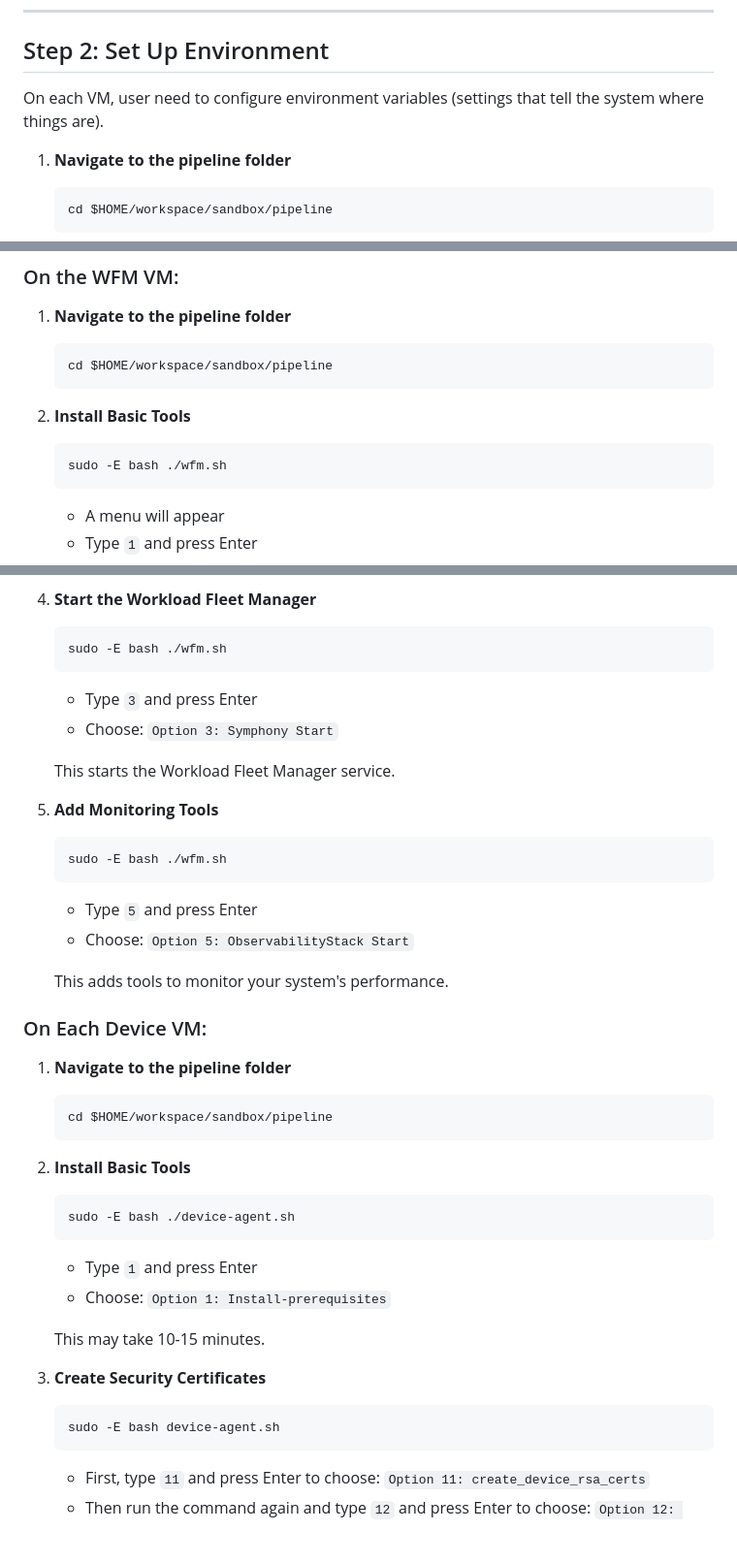
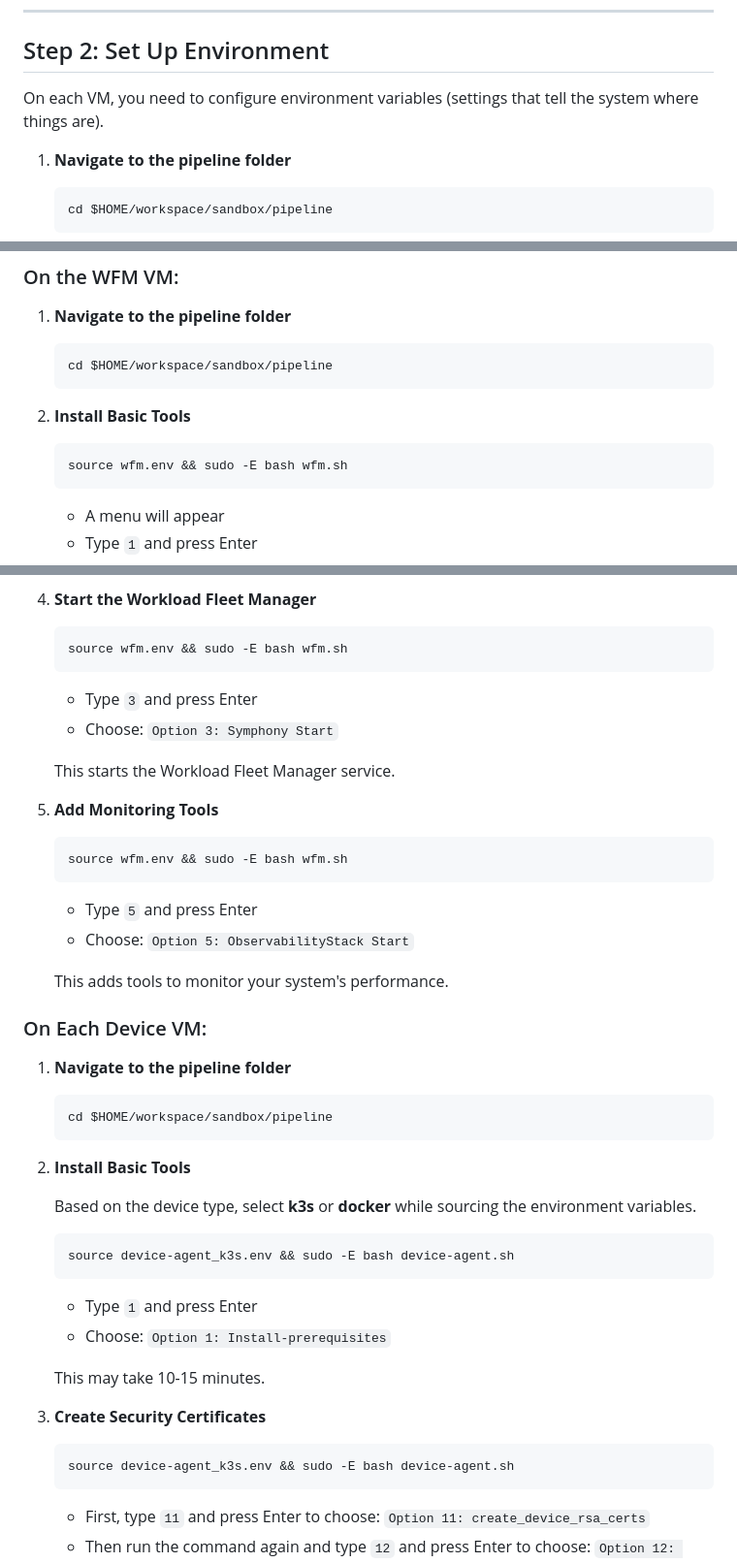
Before and after one commit to zantiu/sandbox, a Markdown page: docs/simplified-setup-guide.md, 3 parts joined by grey strips. Shown at 97% size. Drawn GitHub-style; blank space fills up the shorter version.

````diff
--- a/docs/simplified-setup-guide.md
+++ b/docs/simplified-setup-guide.md
@@ -65,7 +65,7 @@ You need to download the MARGO code to all three VMs. Follow these steps on **ea
 
 ## Step 2: Set Up Environment
 
-On each VM, user need to configure environment variables (settings that tell the system where things are).
+On each VM, you need to configure environment variables (settings that tell the system where things are).
 
 1. **Navigate to the pipeline folder**
    ```bash
@@ -97,7 +97,7 @@ On each VM, user need to configure environment variables (settings that tell the
 
 2. **Install Basic Tools**
    ```bash
-   sudo -E bash ./wfm.sh
+   source wfm.env && sudo -E bash wfm.sh
    ```
    - A menu will appear
    - Type `1` and press Enter
@@ -112,7 +112,7 @@ On each VM, user need to configure environment variables (settings that tell the
 
 4. **Start the Workload Fleet Manager**
    ```bash
-   sudo -E bash ./wfm.sh
+   source wfm.env && sudo -E bash wfm.sh
    ```
    - Type `3` and press Enter
    - Choose: `Option 3: Symphony Start`
@@ -121,7 +121,7 @@ On each VM, user need to configure environment variables (settings that tell the
 
 5. **Add Monitoring Tools**
    ```bash
-   sudo -E bash ./wfm.sh
+   source wfm.env && sudo -E bash wfm.sh
    ```
    - Type `5` and press Enter
    - Choose: `Option 5: ObservabilityStack Start`
@@ -129,24 +129,25 @@ On each VM, user need to configure environment variables (settings that tell the
    This adds tools to monitor your system's performance.
 
 ### On Each Device VM:
-
 1. **Navigate to the pipeline folder**
    ```bash
    cd $HOME/workspace/sandbox/pipeline
    ```
 
 2. **Install Basic Tools**
+
+   Based on the device type, select **k3s** or **docker** while sourcing the environment variables.
    ```bash
-   sudo -E bash ./device-agent.sh
+   source device-agent_k3s.env && sudo -E bash device-agent.sh
    ```
    - Type `1` and press Enter
    - Choose: `Option 1: Install-prerequisites`
 
    This may take 10-15 minutes.
 
-3. **Create Security Certificates**
+4. **Create Security Certificates**
    ```bash
-   sudo -E bash device-agent.sh
+   source device-agent_k3s.env && sudo -E bash device-agent.sh
    ```
    - First, type `11` and press Enter to choose: `Option 11: create_device_rsa_certs`
    - Then run the command again and type `12` and press Enter to choose: `Option 12: create_device_ecdsa_certs`
````
Also changed, not shown: other parts of docs/simplified-setup-guide.md (+5 -5 lines).
